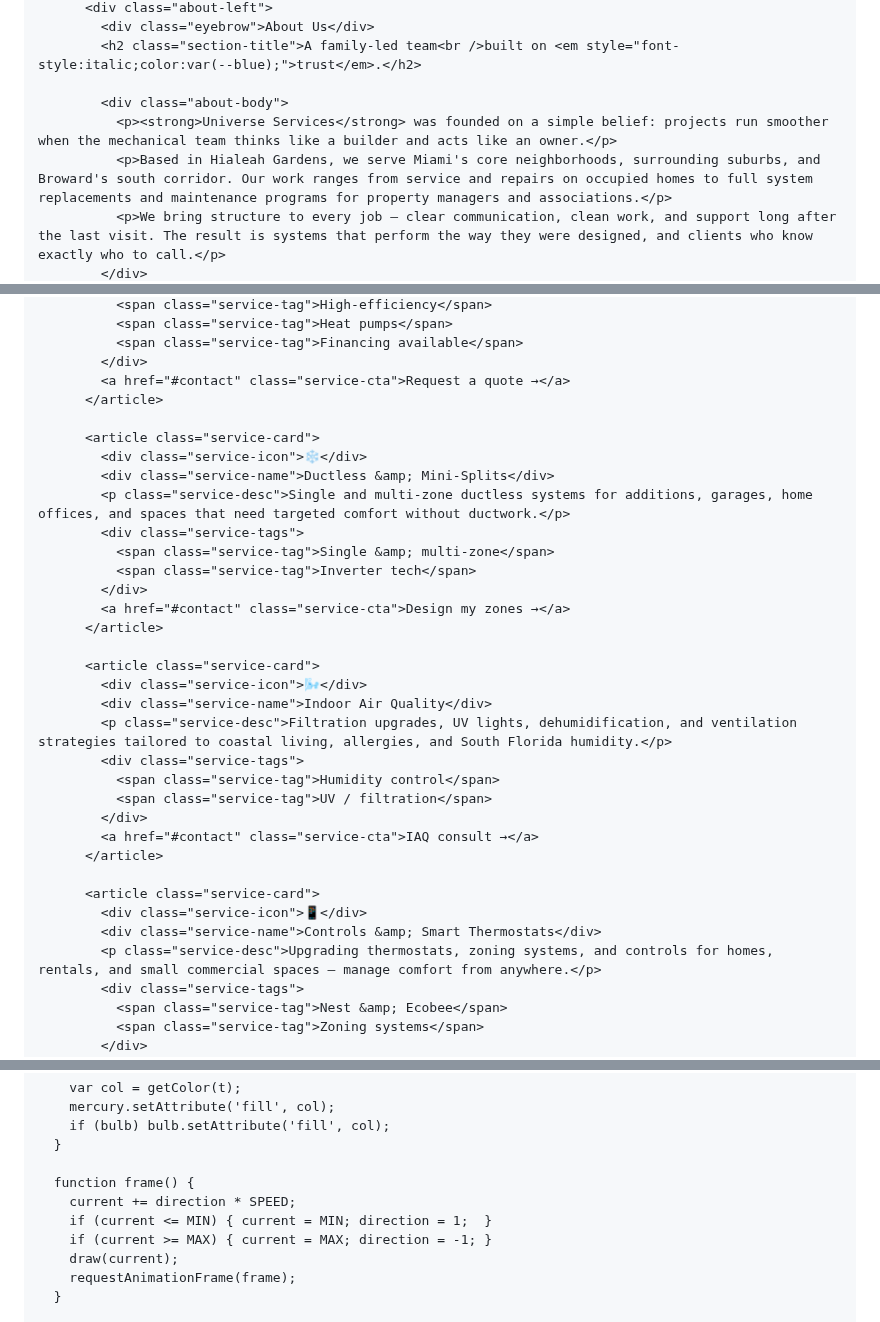
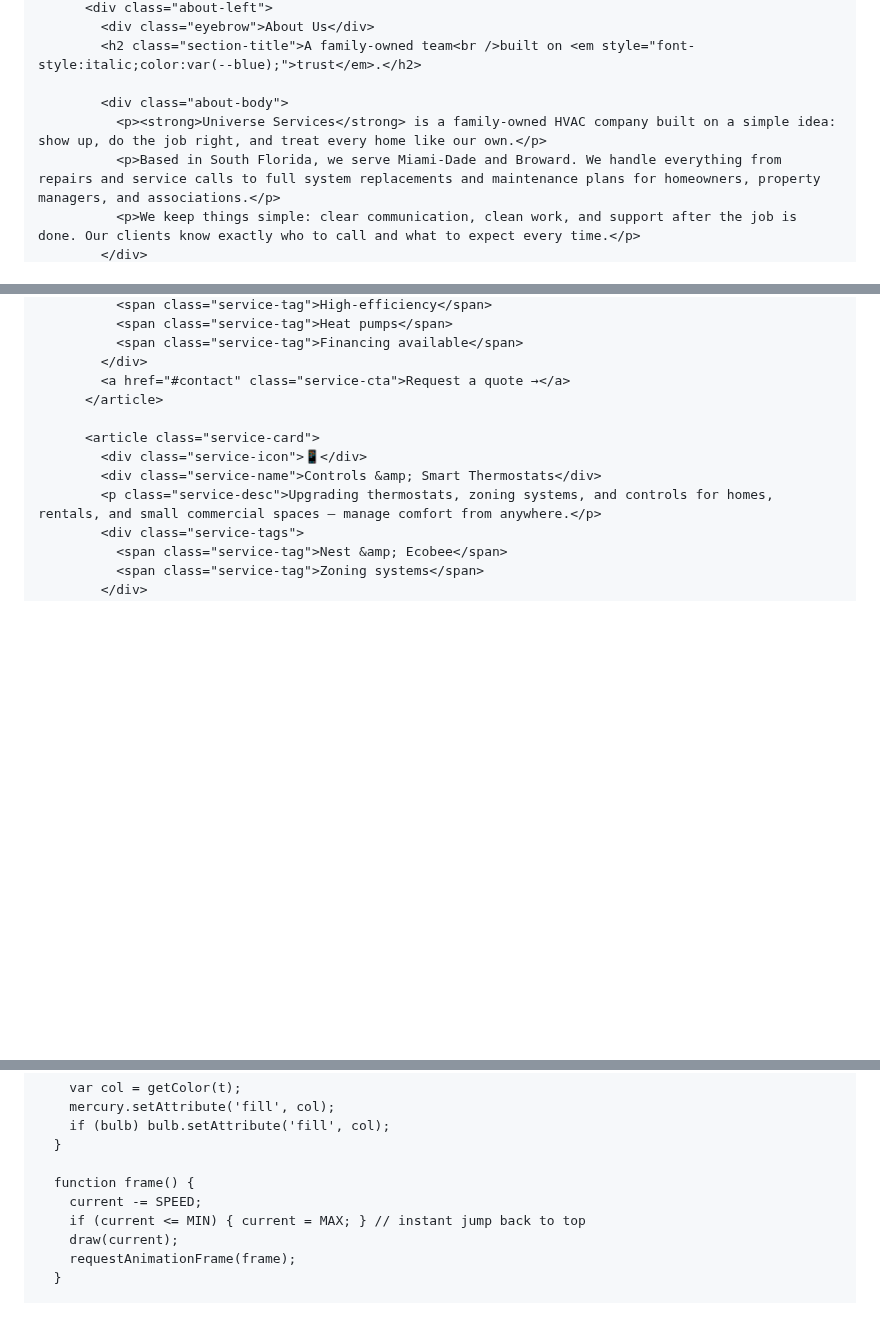
Before and after one commit to josephrey2/josephrey2.github.io, a Markdown page: README.md, 3 parts joined by grey strips. GitHub-like rendering; blank space fills up the shorter version.

```diff
--- a/README.md
+++ b/README.md
@@ -1433,9 +1434,9 @@
           <div class="about-left">
             <div class="eyebrow">About Us</div>
-            <h2 class="section-title">A family-led team<br />built on <em style="font-style:italic;color:var(--blue);">trust</em>.</h2>
+            <h2 class="section-title">A family-owned team<br />built on <em style="font-style:italic;color:var(--blue);">trust</em>.</h2>
 
             <div class="about-body">
-              <p><strong>Universe Services</strong> was founded on a simple belief: projects run smoother when the mechanical team thinks like a builder and acts like an owner.</p>
-              <p>Based in Hialeah Gardens, we serve Miami's core neighborhoods, surrounding suburbs, and Broward's south corridor. Our work ranges from service and repairs on occupied homes to full system replacements and maintenance programs for property managers and associations.</p>
-              <p>We bring structure to every job — clear communication, clean work, and support long after the last visit. The result is systems that perform the way they were designed, and clients who know exactly who to call.</p>
+              <p><strong>Universe Services</strong> is a family-owned HVAC company built on a simple idea: show up, do the job right, and treat every home like our own.</p>
+              <p>Based in South Florida, we serve Miami-Dade and Broward. We handle everything from repairs and service calls to full system replacements and maintenance plans for homeowners, property managers, and associations.</p>
+              <p>We keep things simple: clear communication, clean work, and support after the job is done. Our clients know exactly who to call and what to expect every time.</p>
             </div>
@@ -1523,28 +1480,6 @@
               <span class="service-tag">Financing available</span>
             </div>
             <a href="#contact" class="service-cta">Request a quote →</a>
-          </article>
-
-          <article class="service-card">
-            <div class="service-icon">❄️</div>
-            <div class="service-name">Ductless &amp; Mini-Splits</div>
-            <p class="service-desc">Single and multi-zone ductless systems for additions, garages, home offices, and spaces that need targeted comfort without ductwork.</p>
-            <div class="service-tags">
-              <span class="service-tag">Single &amp; multi-zone</span>
-              <span class="service-tag">Inverter tech</span>
-            </div>
-            <a href="#contact" class="service-cta">Design my zones →</a>
-          </article>
-
-          <article class="service-card">
-            <div class="service-icon">🌬️</div>
-            <div class="service-name">Indoor Air Quality</div>
-            <p class="service-desc">Filtration upgrades, UV lights, dehumidification, and ventilation strategies tailored to coastal living, allergies, and South Florida humidity.</p>
-            <div class="service-tags">
-              <span class="service-tag">Humidity control</span>
-              <span class="service-tag">UV / filtration</span>
-            </div>
-            <a href="#contact" class="service-cta">IAQ consult →</a>
           </article>
 
           <article class="service-card">
@@ -1900,9 +1812,8 @@
       }
 
       function frame() {
-        current += direction * SPEED;
-        if (current <= MIN) { current = MIN; direction = 1;  }
-        if (current >= MAX) { current = MAX; direction = -1; }
+        current -= SPEED;
+        if (current <= MIN) { current = MAX; } // instant jump back to top
         draw(current);
         requestAnimationFrame(frame);
       }
```
Also changed, not shown: other parts of README.md (+6 -72 lines).
